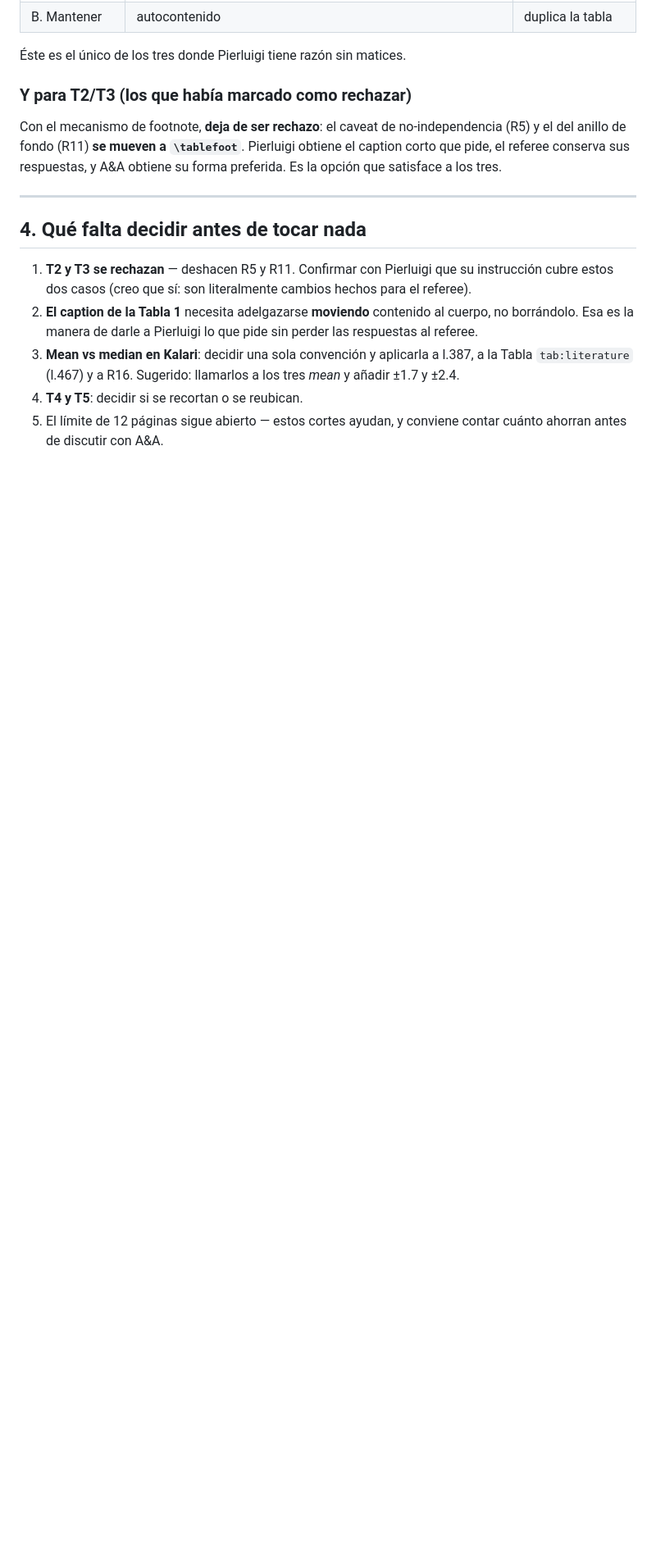
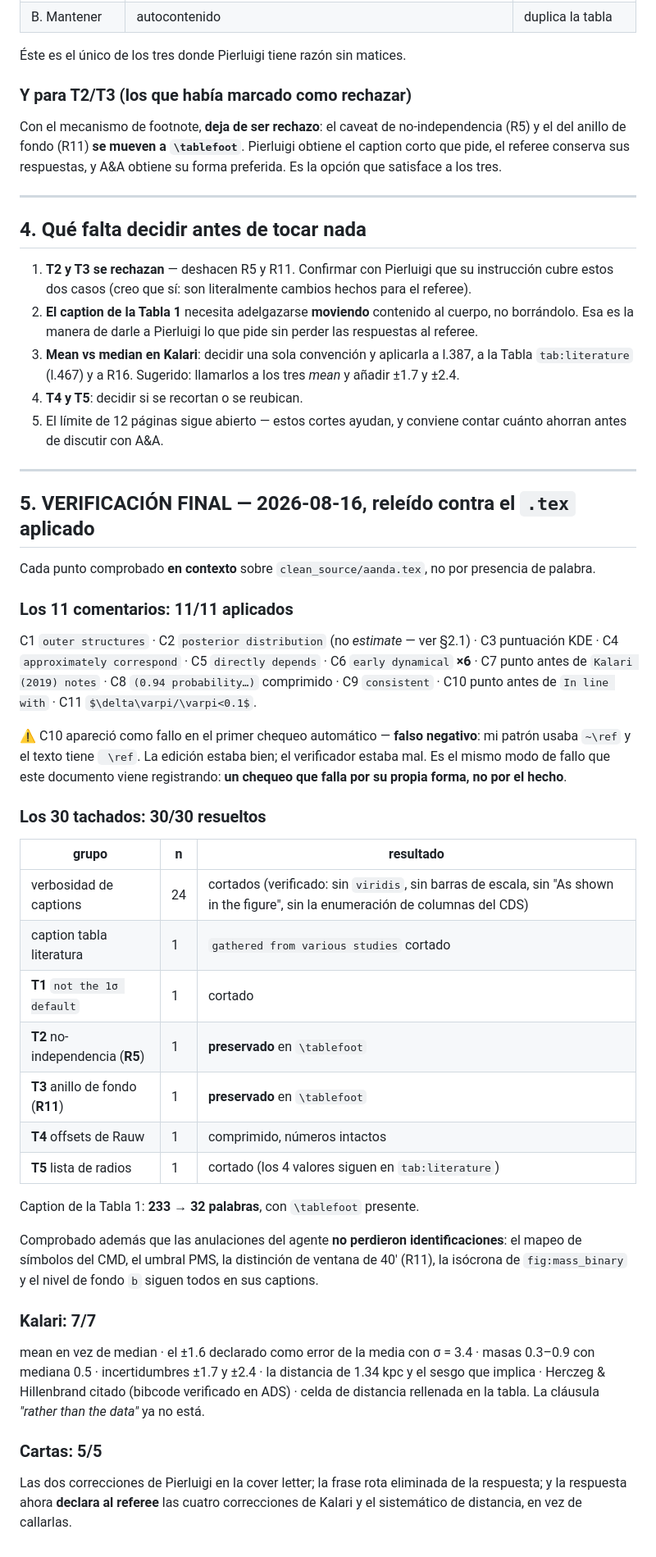
Before and after one commit to notluquis/paper-ngc6383-aa52082-24, a Markdown page: referee_round2/PIERLUIGI_REVIEW_TRIAGE.md, the part around the change. Shown at 82% size. Rendered like a GitHub page; blank space fills up the shorter version.

Commit message:
Record the point-by-point verification of the co-author review
41 of 41 checked in context against the applied .tex rather than by keyword
presence: 11 wording comments, 30 strikeouts, 7 Kalari corrections, 5 letter
items.

One false negative worth keeping. C10 came back as FAILED on the first automated
pass because my check pattern used a non-breaking space before \ref where the
text has an ordinary one. The edit was correct and the verifier was wrong - the
same failure mode this file has been recording all along: a check that fails on
its own shape rather than on the fact.

Also confirmed that the caption agent's three judgement overrides did not lose
anything: the CMD symbol mapping and its PMS threshold, the 40 arcmin window
distinction that answers R11, the mass_binary isochrone identification and the
King background level are all still in their captions.

Co-Authored-By: Claude Opus 5 (1M context) <noreply@anthropic.com>
Claude-Session: https://claude.ai/code/session_01Xb3suYhbU3oFa3MZq5ikQN

```diff
--- a/referee_round2/PIERLUIGI_REVIEW_TRIAGE.md
+++ b/referee_round2/PIERLUIGI_REVIEW_TRIAGE.md
@@ -276,3 +276,52 @@ los tres.
 4. **T4 y T5**: decidir si se recortan o se reubican.
 5. El límite de 12 páginas sigue abierto — estos cortes ayudan, y conviene contar cuánto ahorran
    antes de discutir con A&A.
+
+---
+
+## 5. VERIFICACIÓN FINAL — 2026-08-16, releído contra el `.tex` aplicado
+
+Cada punto comprobado **en contexto** sobre `clean_source/aanda.tex`, no por presencia de palabra.
+
+### Los 11 comentarios: 11/11 aplicados
+
+C1 `outer structures` · C2 `posterior distribution` (no *estimate* — ver §2.1) · C3 puntuación KDE ·
+C4 `approximately correspond` · C5 `directly depends` · C6 `early dynamical` **×6** · C7 punto antes
+de `Kalari (2019) notes` · C8 `(0.94 probability…)` comprimido · C9 `consistent` · C10 punto antes
+de `In line with` · C11 `$\delta\varpi/\varpi<0.1$`.
+
+⚠ C10 apareció como fallo en el primer chequeo automático — **falso negativo**: mi patrón usaba
+`~\ref` y el texto tiene ` \ref`. La edición estaba bien; el verificador estaba mal. Es el mismo
+modo de fallo que este documento viene registrando: **un chequeo que falla por su propia forma, no
+por el hecho**.
+
+### Los 30 tachados: 30/30 resueltos
+
+| grupo | n | resultado |
+|---|---|---|
+| verbosidad de captions | 24 | cortados (verificado: sin `viridis`, sin barras de escala, sin "As shown in the figure", sin la enumeración de columnas del CDS) |
+| caption tabla literatura | 1 | `gathered from various studies` cortado |
+| **T1** `not the 1σ default` | 1 | cortado |
+| **T2** no-independencia (**R5**) | 1 | **preservado** en `\tablefoot` |
+| **T3** anillo de fondo (**R11**) | 1 | **preservado** en `\tablefoot` |
+| **T4** offsets de Rauw | 1 | comprimido, números intactos |
+| **T5** lista de radios | 1 | cortado (los 4 valores siguen en `tab:literature`) |
+
+Caption de la Tabla 1: **233 → 32 palabras**, con `\tablefoot` presente.
+
+Comprobado además que las anulaciones del agente **no perdieron identificaciones**: el mapeo de
+símbolos del CMD, el umbral PMS, la distinción de ventana de 40′ (R11), la isócrona de
+`fig:mass_binary` y el nivel de fondo `b` siguen todos en sus captions.
+
+### Kalari: 7/7
+
+mean en vez de median · el ±1.6 declarado como error de la media con σ = 3.4 · masas 0.3–0.9 con
+mediana 0.5 · incertidumbres ±1.7 y ±2.4 · la distancia de 1.34 kpc y el sesgo que implica ·
+Herczeg & Hillenbrand citado (bibcode verificado en ADS) · celda de distancia rellenada en la tabla.
+La cláusula *"rather than the data"* ya no está.
+
+### Cartas: 5/5
+
+Las dos correcciones de Pierluigi en la cover letter; la frase rota eliminada de la respuesta; y la
+respuesta ahora **declara al referee** las cuatro correcciones de Kalari y el sistemático de
+distancia, en vez de callarlas.
```
